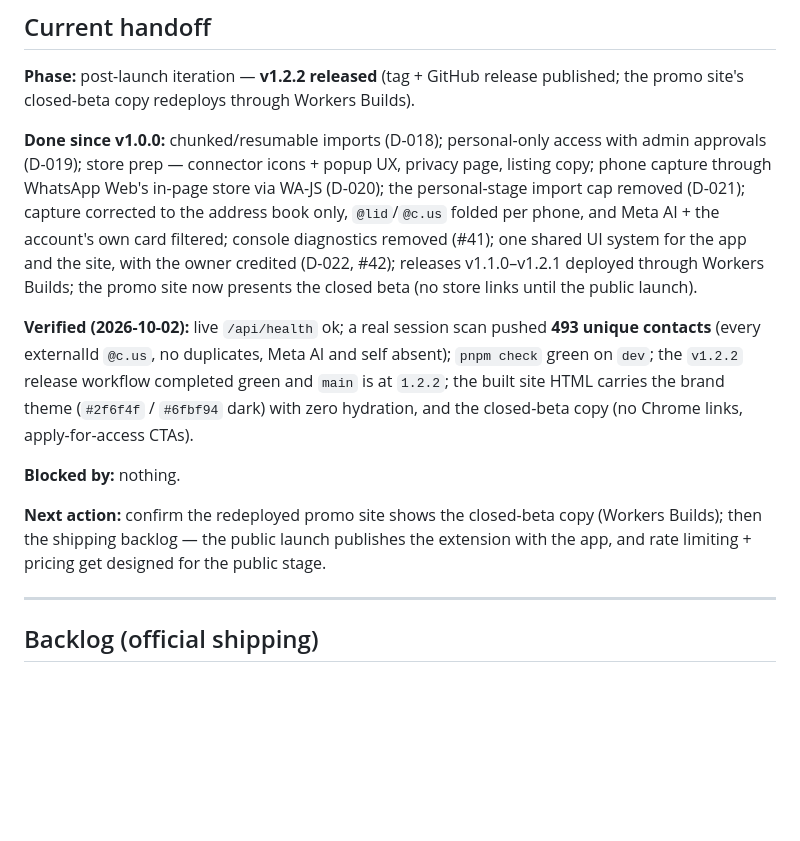
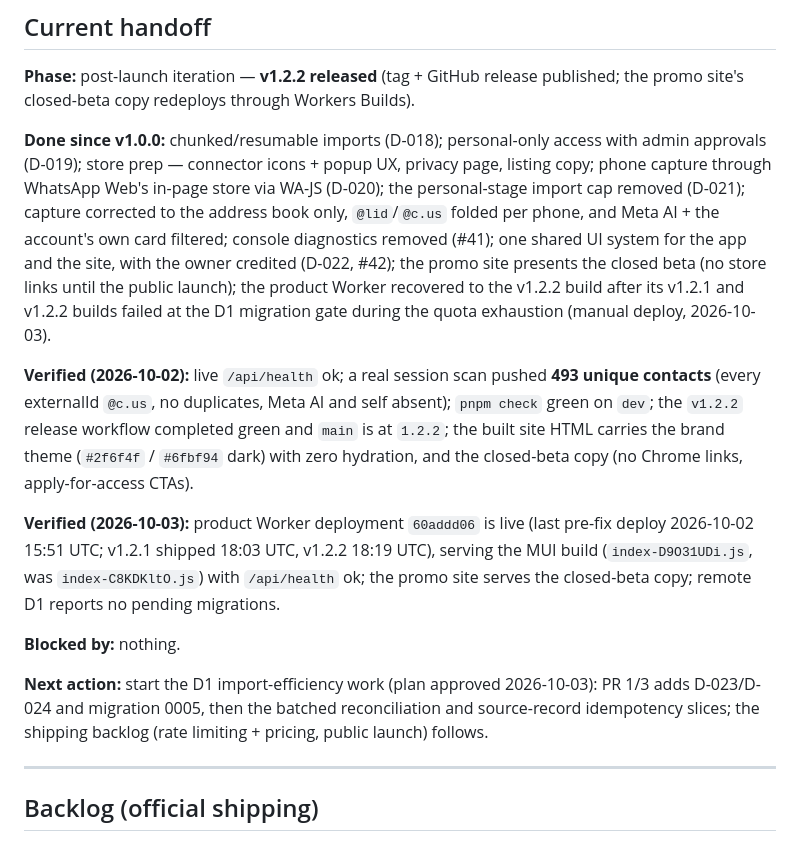
Before and after one commit to PrakashSewani/true-contact, a Markdown page: docs/status.md, the part around the change. Rendered like a GitHub page; blank space fills up the shorter version.

Commit message:
Document the D1 migration-gate deploy failure mode
The product deploy is migration-gated (`d1 migrations apply` before
`wrangler deploy`), so when the account's D1 daily limits are exhausted
the product build fails and the Worker keeps its previous version, while
the site Worker (no D1 step) deploys normally. The v1.2.1 and v1.2.2
product builds missed this way on 2026-10-02; the app was recovered with
the emergency manual deploy on 2026-10-03. The status handoff records
the recovery and queues the D1 import-efficiency work next.

Co-authored-by: CommandCodeBot <noreply@commandcode.ai>

```diff
--- a/docs/status.md
+++ b/docs/status.md
@@ -23,9 +23,10 @@ approvals (D-019); store prep — connector icons + popup UX, privacy page, list
 capture through WhatsApp Web's in-page store via WA-JS (D-020); the personal-stage import cap
 removed (D-021); capture corrected to the address book only, `@lid`/`@c.us` folded per phone, and
 Meta AI + the account's own card filtered; console diagnostics removed (#41); one shared UI system
-for the app and the site, with the owner credited (D-022, #42); releases v1.1.0–v1.2.1 deployed
-through Workers Builds; the promo site now presents the closed beta (no store links until the
-public launch).
+for the app and the site, with the owner credited (D-022, #42); the promo site presents the closed
+beta (no store links until the public launch); the product Worker recovered to the v1.2.2 build
+after its v1.2.1 and v1.2.2 builds failed at the D1 migration gate during the quota exhaustion
+(manual deploy, 2026-10-03).
 
 **Verified (2026-10-02):** live `/api/health` ok; a real session scan pushed **493 unique
 contacts** (every externalId `@c.us`, no duplicates, Meta AI and self absent); `pnpm check` green
@@ -33,11 +34,16 @@ on `dev`; the `v1.2.2` release workflow completed green and `main` is at `1.2.2`
 HTML carries the brand theme (`#2f6f4f` / `#6fbf94` dark) with zero hydration, and the
 closed-beta copy (no Chrome links, apply-for-access CTAs).
 
+**Verified (2026-10-03):** product Worker deployment `60addd06` is live (last pre-fix deploy
+2026-10-02 15:51 UTC; v1.2.1 shipped 18:03 UTC, v1.2.2 18:19 UTC), serving the MUI build
+(`index-D9O31UDi.js`, was `index-C8KDKltO.js`) with `/api/health` ok; the promo site serves the
+closed-beta copy; remote D1 reports no pending migrations.
+
 **Blocked by:** nothing.
 
-**Next action:** confirm the redeployed promo site shows the closed-beta copy (Workers Builds);
-then the shipping backlog — the public launch publishes the extension with the app, and rate
-limiting + pricing get designed for the public stage.
+**Next action:** start the D1 import-efficiency work (plan approved 2026-10-03): PR 1/3 adds
+D-023/D-024 and migration 0005, then the batched reconciliation and source-record idempotency
+slices; the shipping backlog (rate limiting + pricing, public launch) follows.
 
 ---
 
```
Also changed, not shown: 1 other file.
